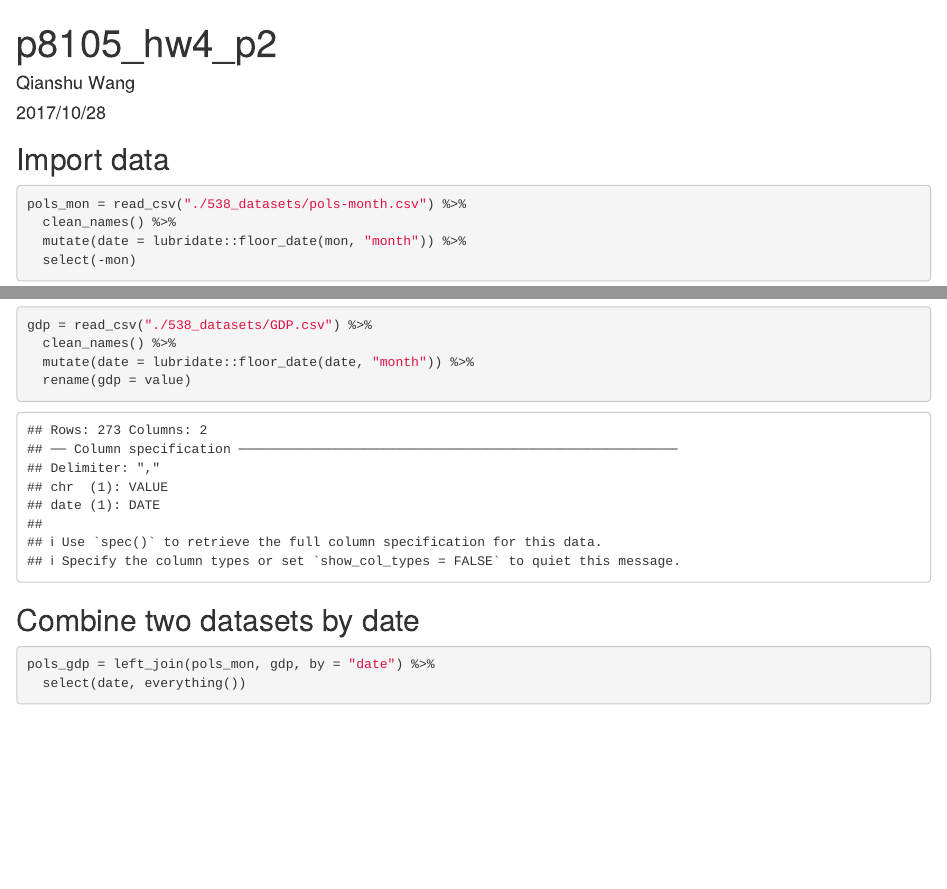
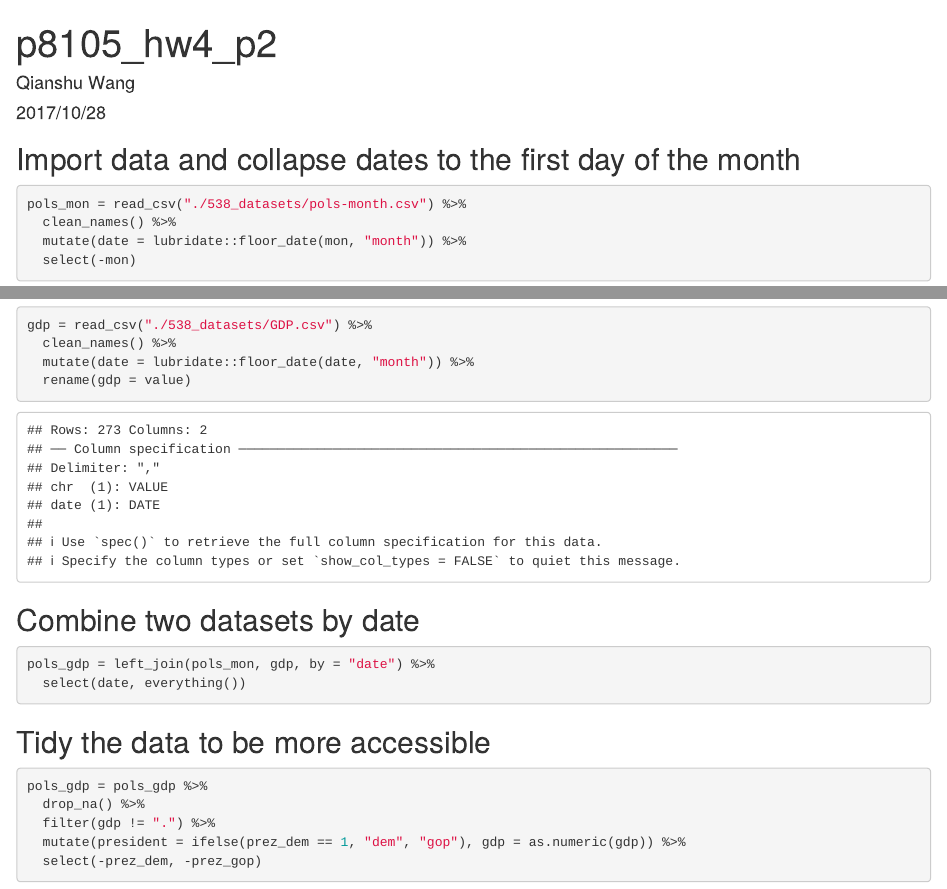
Before and after one commit to veronica574/p8105_hw4_p2, an R Markdown document (p8105_hw4_p2.Rmd): the page in a window 1100 px wide, from its top, and a second part further down, joined at a grey line. Rendered offline with R 4.5, knitr and Pandoc, with nearby package versions; column names are cleaned by a stand-in for the janitor package.

Commit message:
Tiidy the data

````diff
--- a/p8105_hw4_p2.Rmd
+++ b/p8105_hw4_p2.Rmd
@@ -14,7 +14,7 @@ library(janitor)
 library(ggridges, ggthemes)
 ```
 
-## Import data
+## Import data and collapse dates to the first day of the month
 
 ```{r}
 pols_mon = read_csv("./538_datasets/pols-month.csv") %>%
@@ -33,3 +33,13 @@ gdp = read_csv("./538_datasets/GDP.csv") %>%
 pols_gdp = left_join(pols_mon, gdp, by = "date") %>%
   select(date, everything())
 ```
+
+
+## Tidy the data to be more accessible
+```{r}
+pols_gdp = pols_gdp %>%
+  drop_na() %>%
+  filter(gdp != ".") %>%
+  mutate(president = ifelse(prez_dem == 1, "dem", "gop"), gdp = as.numeric(gdp)) %>%
+  select(-prez_dem, -prez_gop)
+```
````
